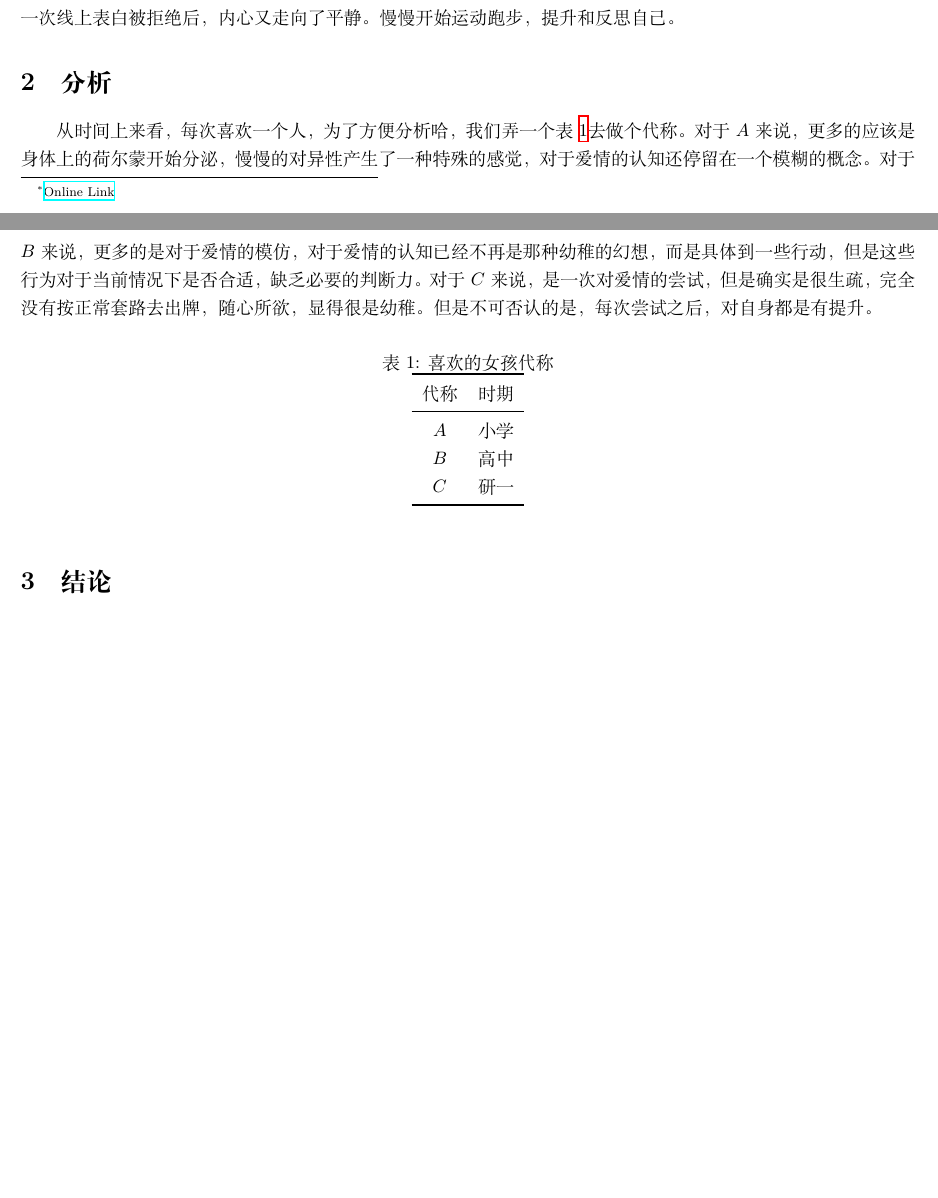
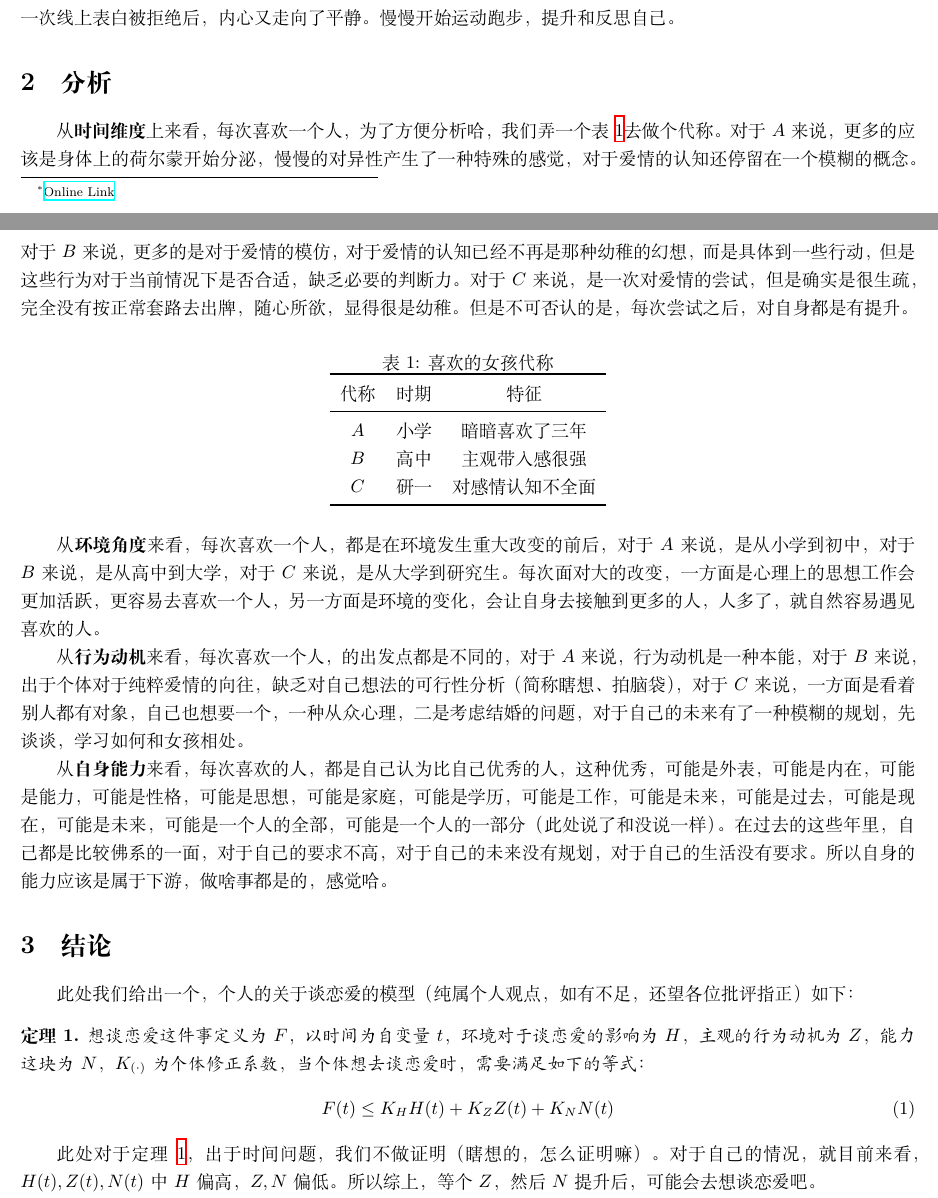
Before and after one commit to jiahaoxiang2000/TempWrite, a LaTeX document (think/love.tex): two parts of pages 1 and 2 of 2, joined at a grey line, cut so that both start at the same text, the shorter picture padded with empty space. Compiled offline with XeLaTeX.

Commit message:
love version v1.0

```diff
--- a/think/love.tex
+++ b/think/love.tex
@@ -3,7 +3,10 @@
 \usepackage[a4paper, margin=0.5in]{geometry} % Adjust page margins here
 \usepackage{url}
 \usepackage{hyperref}
+\usepackage{amsthm} % Add the missing package
 \usepackage{booktabs}
+
+\newtheorem{theorem}{定理}
 
 \title{\textit{谈恋爱这件事\footnote{\href{https://github.com/jiahaoxiang2000/TempWrite/blob/master/think/love.tex}{Online Link}}}}
 
@@ -26,24 +29,42 @@
 
 \section{分析}
 
-从时间上来看，每次喜欢一个人，为了方便分析哈，我们弄一个表~\ref{tab:girl}去做个代称。对于$A$来说，更多的应该是身体上的荷尔蒙开始分泌，慢慢的对异性产生了一种特殊的感觉，对于爱情的认知还停留在一个模糊的概念。对于$B$来说，更多的是对于爱情的模仿，对于爱情的认知已经不再是那种幼稚的幻想，而是具体到一些行动，但是这些行为对于当前情况下是否合适，缺乏必要的判断力。对于$C$来说，是一次对爱情的尝试，但是确实是很生疏，完全没有按正常套路去出牌，随心所欲，显得很是幼稚。但是不可否认的是，每次尝试之后，对自身都是有提升。
+从\textbf{时间维度}上来看，每次喜欢一个人，为了方便分析哈，我们弄一个表~\ref{tab:girl}去做个代称。对于$A$来说，更多的应该是身体上的荷尔蒙开始分泌，慢慢的对异性产生了一种特殊的感觉，对于爱情的认知还停留在一个模糊的概念。对于$B$来说，更多的是对于爱情的模仿，对于爱情的认知已经不再是那种幼稚的幻想，而是具体到一些行动，但是这些行为对于当前情况下是否合适，缺乏必要的判断力。对于$C$来说，是一次对爱情的尝试，但是确实是很生疏，完全没有按正常套路去出牌，随心所欲，显得很是幼稚。但是不可否认的是，每次尝试之后，对自身都是有提升。
 
 \begin{table}[!htb]
     \centering
     \caption{喜欢的女孩代称}
     \label{tab:girl}
-    \begin{tabular}{cc}
+    \begin{tabular}{ccc}
         \toprule
-        代称 & 时期 \\
+        代称 & 时期 & 特征\\
         \midrule
-        $A$    & 小学 \\
-        $B$    & 高中 \\
-        $C$   & 研一 \\
+        $A$    & 小学 & 暗暗喜欢了三年\\
+        $B$    & 高中 & 主观带入感很强\\
+        $C$   & 研一 & 对感情认知不全面 \\
         \bottomrule
     \end{tabular}
 \end{table}
 
+从\textbf{环境角度}来看，每次喜欢一个人，都是在环境发生重大改变的前后，对于$A$来说，是从小学到初中，对于$B$来说，是从高中到大学，对于$C$来说，是从大学到研究生。每次面对大的改变，一方面是心理上的思想工作会更加活跃，更容易去喜欢一个人，另一方面是环境的变化，会让自身去接触到更多的人，人多了，就自然容易遇见喜欢的人。
+
+从\textbf{行为动机}来看，每次喜欢一个人，的出发点都是不同的，对于$A$来说，行为动机是一种本能，对于$B$来说，出于个体对于纯粹爱情的向往，缺乏对自己想法的可行性分析（简称瞎想、拍脑袋），对于$C$来说，一方面是看着别人都有对象，自己也想要一个，一种从众心理，二是考虑结婚的问题，对于自己的未来有了一种模糊的规划，先谈谈，学习如何和女孩相处。
+
+从\textbf{自身能力}来看，每次喜欢的人，都是自己认为比自己优秀的人，这种优秀，可能是外表，可能是内在，可能是能力，可能是性格，可能是思想，可能是家庭，可能是学历，可能是工作，可能是未来，可能是过去，可能是现在，可能是未来，可能是一个人的全部，可能是一个人的一部分（此处说了和没说一样）。在过去的这些年里，自己都是比较佛系的一面，对于自己的要求不高，对于自己的未来没有规划，对于自己的生活没有要求。所以自身的能力应该是属于下游，做啥事都是的，感觉哈。
+
 \section{结论}
+此处我们给出一个，个人的关于谈恋爱的模型（纯属个人观点，如有不足，还望各位批评指正）如下：
+
+\begin{theorem}
+    \label{thm:love}
+    想谈恋爱这件事定义为$F$，以时间为自变量$t$，环境对于谈恋爱的影响为$H$，主观的行为动机为$Z$，能力这块为$N$，$K_{(\cdot)}$为个体修正系数，当个体想去谈恋爱时，需要满足如下的等式：
+    \begin{equation}
+        F(t) \le K_{H}H(t) + K_{Z}Z(t) + K_{N}N(t)
+    \end{equation}
+\end{theorem}
+
+此处对于定理~\ref{thm:love}，出于时间问题，我们不做证明（瞎想的，怎么证明嘛）。对于自己的情况，就目前来看，$H(t),Z(t),N(t)$中$H$偏高，$Z,N$偏低。所以综上，等个$Z$，然后$N$提升后，可能会去想谈恋爱吧。
+
 
 
 \end{document}
```
Also changed, not shown: think/love.pdf.
